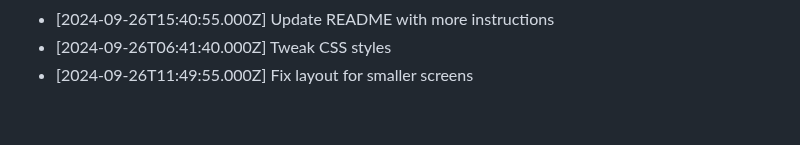
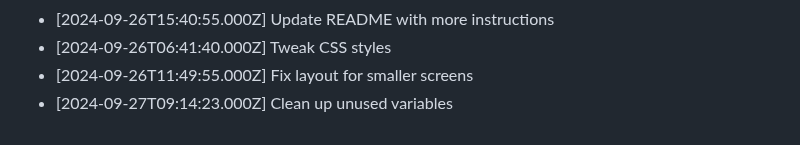
Before and after one commit to harshitj183/TruthandDareGAMEWEB, a Markdown page: PROGRESS.md, the part around the change. GitHub-like rendering.

Commit message:
Clean up unused variables

```diff
--- a/PROGRESS.md
+++ b/PROGRESS.md
@@ -174,3 +174,4 @@
 - [2024-09-26T15:40:55.000Z] Update README with more instructions
 - [2024-09-26T06:41:40.000Z] Tweak CSS styles
 - [2024-09-26T11:49:55.000Z] Fix layout for smaller screens
+- [2024-09-27T09:14:23.000Z] Clean up unused variables
```
